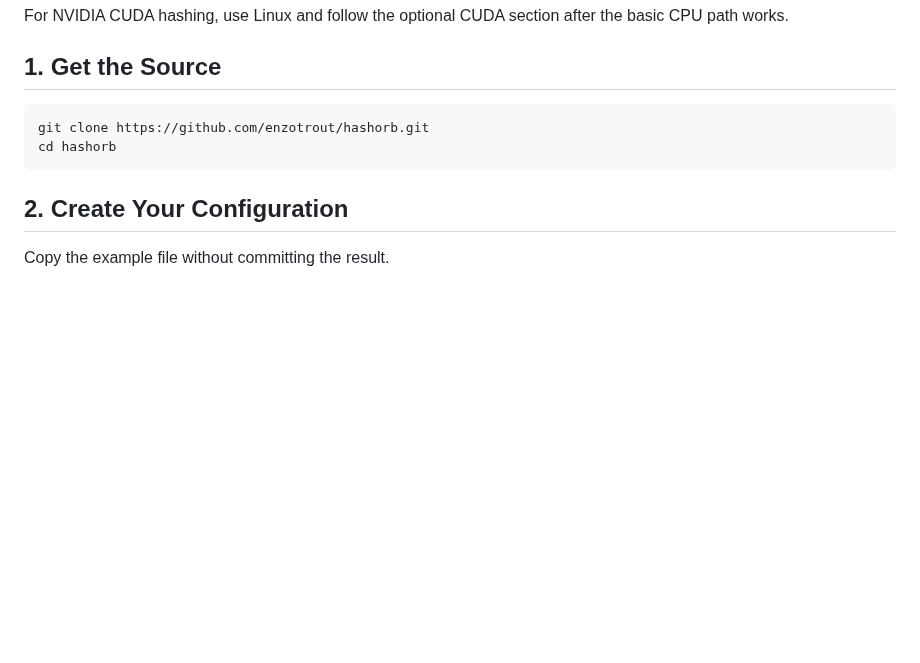
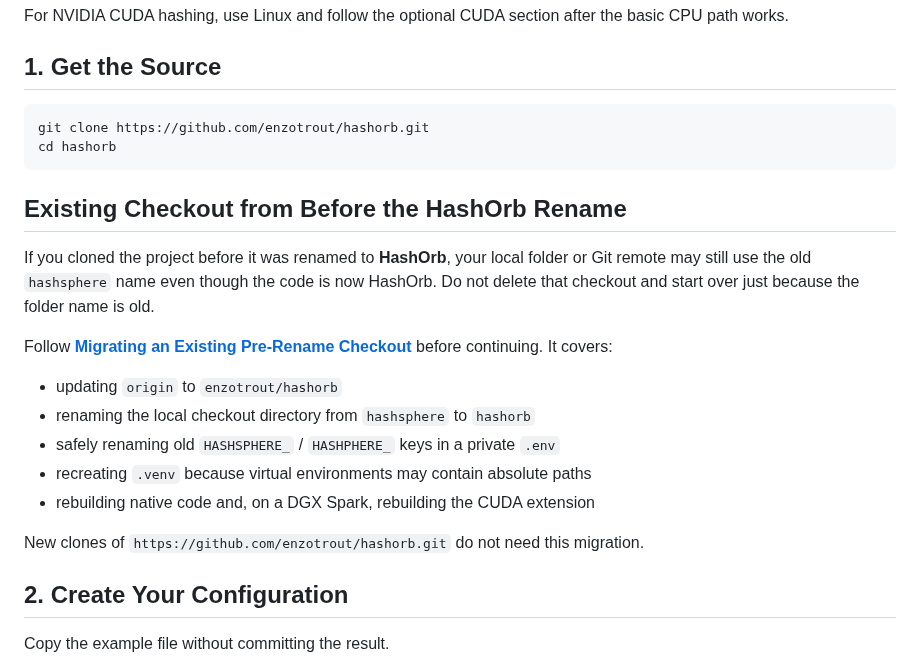
Before and after one commit to enzotrout/hashorb, a Markdown page: docs/QUICKSTART.md, the part around the change. Drawn GitHub-style; blank space fills up the shorter version.

Commit message:
docs: explain existing checkout migration in quick start

````diff
--- a/docs/QUICKSTART.md
+++ b/docs/QUICKSTART.md
@@ -33,6 +33,19 @@ git clone https://github.com/enzotrout/hashorb.git
 cd hashorb
 ```
 
+## Existing Checkout from Before the HashOrb Rename
+
+If you cloned the project before it was renamed to **HashOrb**, your local folder or Git remote may still use the old `hashsphere` name even though the code is now HashOrb. Do not delete that checkout and start over just because the folder name is old.
+
+Follow **[Migrating an Existing Pre-Rename Checkout](19-existing-checkout-migration.md)** before continuing. It covers:
+
+- updating `origin` to `enzotrout/hashorb`
+- renaming the local checkout directory from `hashsphere` to `hashorb`
+- safely renaming old `HASHSPHERE_` / `HASHPHERE_` keys in a private `.env`
+- recreating `.venv` because virtual environments may contain absolute paths
+- rebuilding native code and, on a DGX Spark, rebuilding the CUDA extension
+
+New clones of `https://github.com/enzotrout/hashorb.git` do not need this migration.
 ## 2. Create Your Configuration
 
 Copy the example file without committing the result.
````
